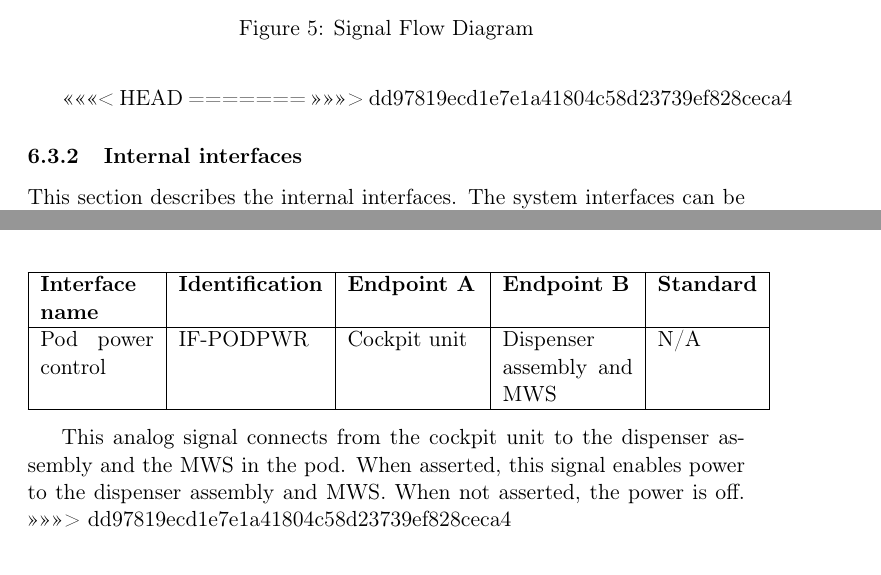
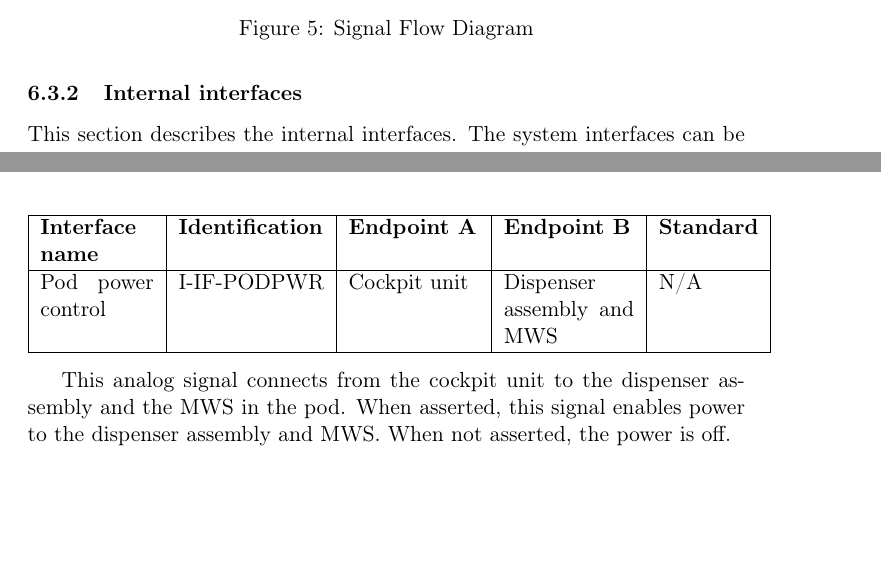
Before and after one commit to IHA-TISYE-F/docs, a LaTeX document (Detailed Design Description (DDD)/F-DDD-2014-V1.tex, which reads Detailed Design Description (DDD)/subfile/interface_design.tex): two parts of pages 9 and 11 of 13 before the commit and two parts of pages 9 and 10 of 13 after it, joined at a grey line, cut so that both start at the same text, the shorter picture padded with empty space. Compiled offline with pdfLaTeX.

Commit message:
merge conflict in interface_design.tex fixed

```diff
--- a/Detailed Design Description (DDD)/subfile/interface_design.tex
+++ b/Detailed Design Description (DDD)/subfile/interface_design.tex
@@ -63,11 +63,7 @@ Shipping and handling&&&&&&\\
 \end{itemize}
 \newpage
 
-<<<<<<< HEAD
-=======
->>>>>>> dd97819ecd1e7e1a41804c58d23739ef828ceca4
-
 \subsubsection{Internal interfaces}
-This section describes the internal interfaces. The system interfaces can be seen on figure \ref{fig:sigOverviewIdentification}. The internal interfaces are:
+This section describes the internal interfaces. The system interfaces can be seen on figure \ref{fig:sigFlowDiagram}. The internal interfaces are:
 
 \begin{itemize}
@@ -145,10 +134,9 @@ The physical layer is defined by the MIL-STD-1553-B standard.
 \hline
  \textbf{Interface name} & \textbf{Identification} & \textbf{Endpoint A} & \textbf{Endpoint B} & \textbf{Standard}\\ \hline
 
- Pod power control & IF-PODPWR & Cockpit unit & Dispenser assembly and MWS & N/A\\ \hline
+ Pod power control & I-IF-PODPWR & Cockpit unit & Dispenser assembly and MWS & N/A\\ \hline
 
 \end{tabular}
 \end{center}
 
 This analog signal connects from the cockpit unit to the dispenser assembly and the MWS in the pod. When asserted, this signal enables power to the dispenser assembly and MWS. When not asserted, the power is off.
->>>>>>> dd97819ecd1e7e1a41804c58d23739ef828ceca4
```
Also changed, not shown: Detailed Design Description (DDD)/F-DDD-2014-V1.pdf, Detailed Design Description (DDD)/subfile/interface_design.tex (9 more changed lines), 3 other files.
